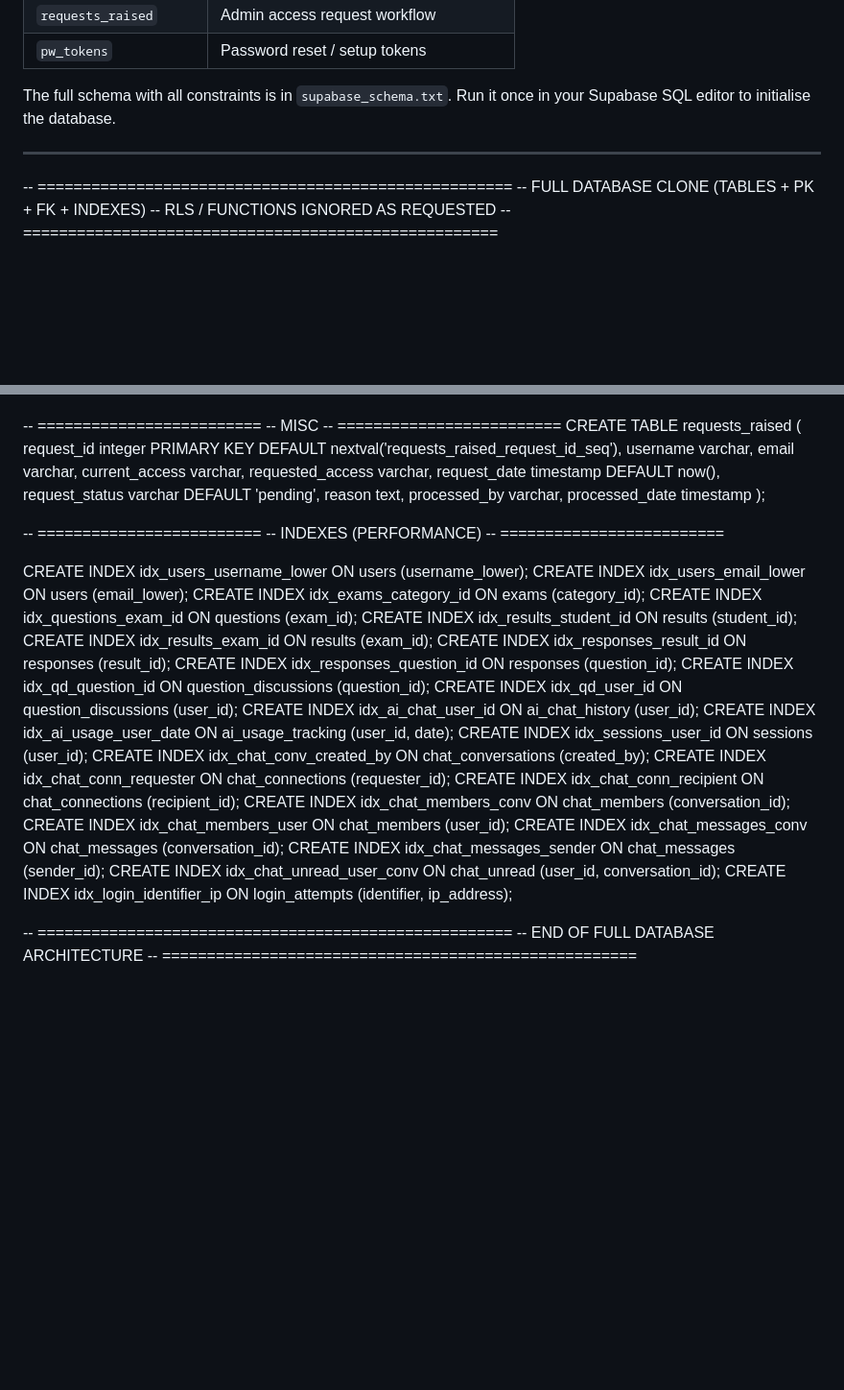
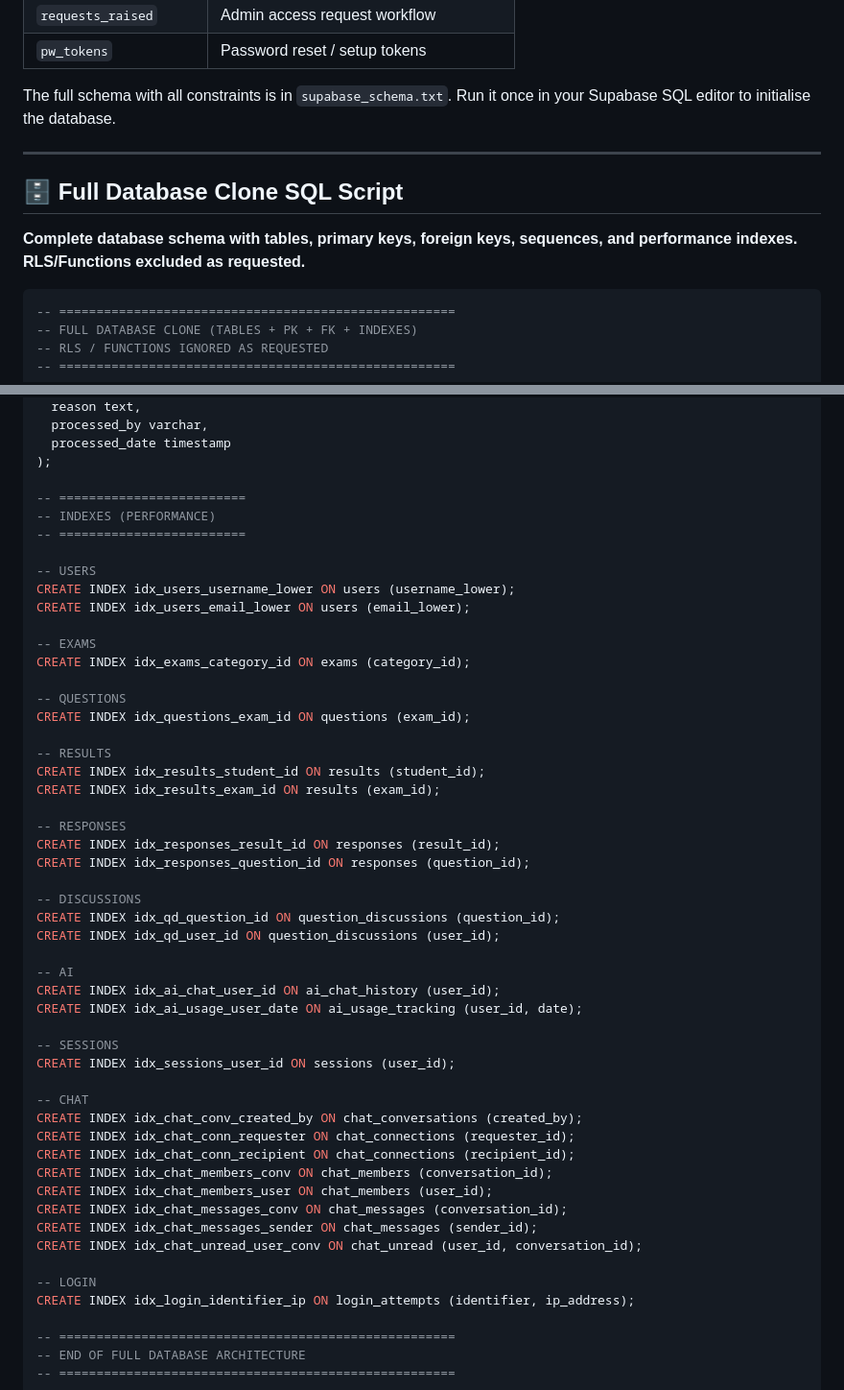
Before and after one commit to exam-portal-desk/ai-exam-portal-test, a Markdown page: README.md, 2 parts joined by grey strips. Shown at 96% size. Drawn GitHub-style; blank space fills up the shorter version.

````diff
--- a/README.md
+++ b/README.md
@@ -653,6 +653,11 @@ The full schema with all constraints is in `supabase_schema.txt`. Run it once in
 
 ---
 
+## 🗄️ Full Database Clone SQL Script
+
+**Complete database schema with tables, primary keys, foreign keys, sequences, and performance indexes. RLS/Functions excluded as requested.**
+
+```sql
 -- =====================================================
 -- FULL DATABASE CLONE (TABLES + PK + FK + INDEXES)
 -- RLS / FUNCTIONS IGNORED AS REQUESTED
@@ -945,19 +950,36 @@ CREATE TABLE requests_raised (
 -- INDEXES (PERFORMANCE)
 -- =========================
 
+-- USERS
 CREATE INDEX idx_users_username_lower ON users (username_lower);
 CREATE INDEX idx_users_email_lower ON users (email_lower);
+
+-- EXAMS
 CREATE INDEX idx_exams_category_id ON exams (category_id);
+
+-- QUESTIONS
 CREATE INDEX idx_questions_exam_id ON questions (exam_id);
+
+-- RESULTS
 CREATE INDEX idx_results_student_id ON results (student_id);
 CREATE INDEX idx_results_exam_id ON results (exam_id);
+
+-- RESPONSES
 CREATE INDEX idx_responses_result_id ON responses (result_id);
 CREATE INDEX idx_responses_question_id ON responses (question_id);
+
+-- DISCUSSIONS
 CREATE INDEX idx_qd_question_id ON question_discussions (question_id);
 CREATE INDEX idx_qd_user_id ON question_discussions (user_id);
+
+-- AI
 CREATE INDEX idx_ai_chat_user_id ON ai_chat_history (user_id);
 CREATE INDEX idx_ai_usage_user_date ON ai_usage_tracking (user_id, date);
+
+-- SESSIONS
 CREATE INDEX idx_sessions_user_id ON sessions (user_id);
+
+-- CHAT
 CREATE INDEX idx_chat_conv_created_by ON chat_conversations (created_by);
 CREATE INDEX idx_chat_conn_requester ON chat_connections (requester_id);
 CREATE INDEX idx_chat_conn_recipient ON chat_connections (recipient_id);
@@ -966,6 +988,8 @@ CREATE INDEX idx_chat_members_user ON chat_members (user_id);
 CREATE INDEX idx_chat_messages_conv ON chat_messages (conversation_id);
 CREATE INDEX idx_chat_messages_sender ON chat_messages (sender_id);
 CREATE INDEX idx_chat_unread_user_conv ON chat_unread (user_id, conversation_id);
+
+-- LOGIN
 CREATE INDEX idx_login_identifier_ip ON login_attempts (identifier, ip_address);
 
 -- =====================================================
````
